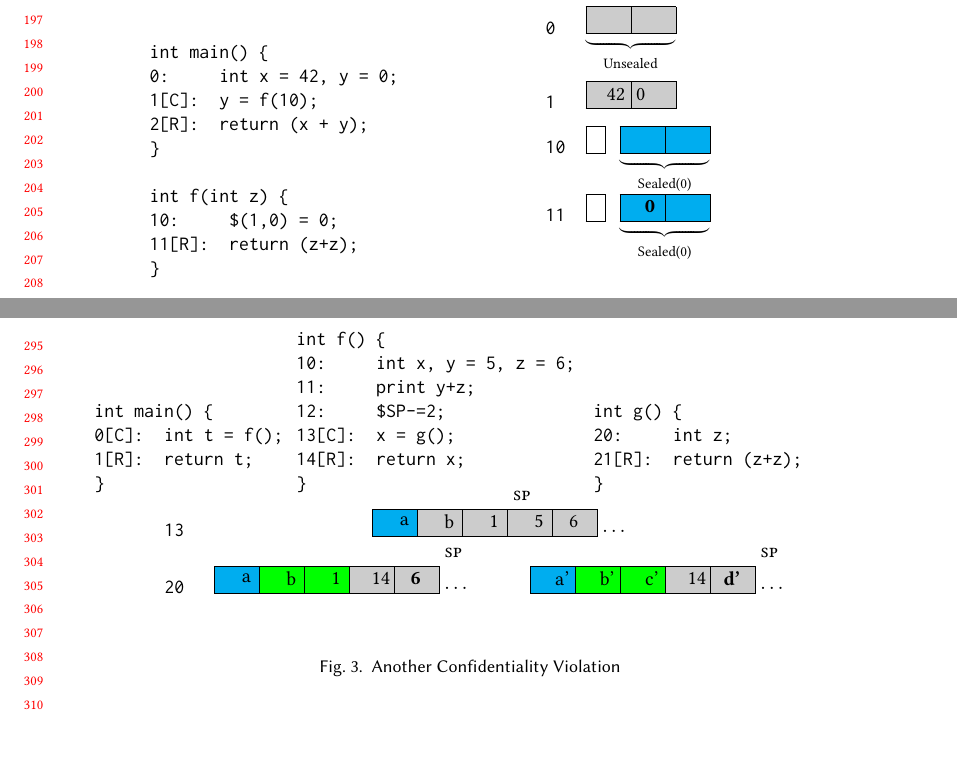
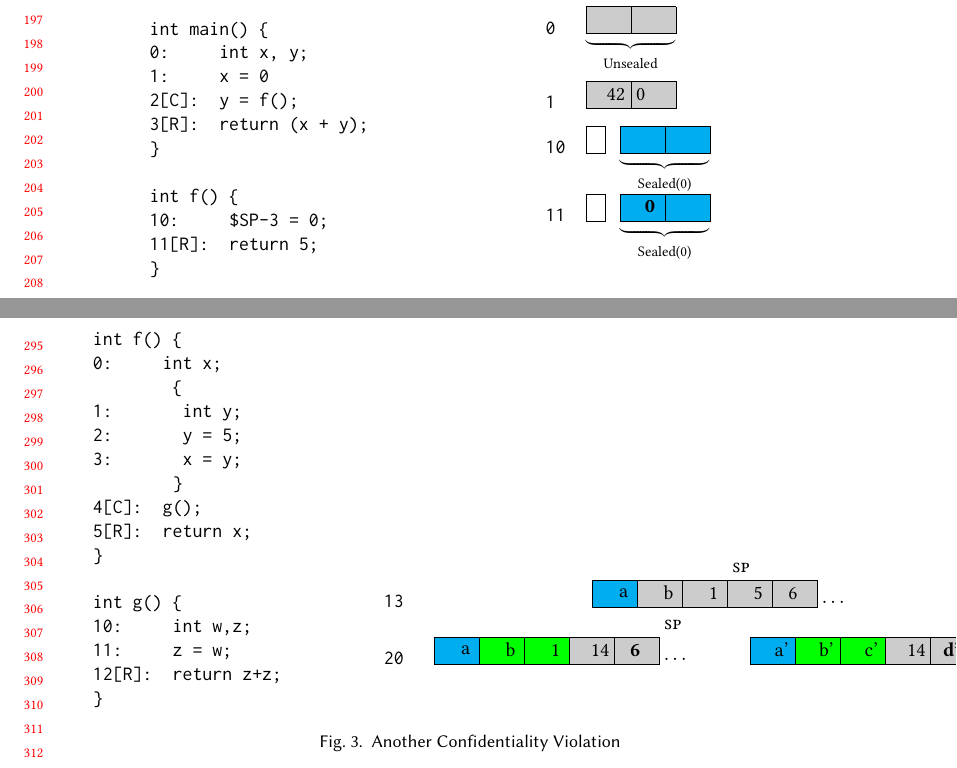
Before and after one commit to bcpierce00/interfering, a LaTeX paper (tex/main.tex): two parts of pages 5 and 7 of 24 before the commit and two parts of pages 5 and 7 of 25 after it, joined at a grey line, cut so that both start at the same text, the shorter picture padded with empty space. Compiled offline with pdfLaTeX.

Commit message:
Some changes to text that will be useful.

```diff
--- a/tex/main.tex
+++ b/tex/main.tex
@@ -745,14 +745,15 @@ ordinary machine state and policy state is very natural in this setting.
 \begin{subfigure}{.4\textwidth}
 \begin{verbatim}
 int main() {
-0:     int x = 42, y = 0;
-1[C]:  y = f(10);
-2[R]:  return (x + y);
+0:     int x, y;
+1:     x = 0
+2[C]:  y = f();
+3[R]:  return (x + y);
 }
 
-int f(int z) {
-10:     $(1,0) = 0;
-11[R]:  return (z+z);
+int f() {
+10:     $SP-3 = 0;
+11[R]:  return 5;
 }
 \end{verbatim}
 \end{subfigure}
@@ -980,35 +982,27 @@ local state encapsulation.
 
 \begin{figure}
 
-\begin{subfigure}{.25\textwidth}
+\begin{subfigure}{.35\textwidth}
 \begin{verbatim}
-int main() {
-0[C]:  int t = f();
-1[R]:  return t;
+int f() {
+0:     int x;
+        {
+1:       int y;
+2:       y = 5;
+3:       x = y;
+        }
+4[C]:  g();
+5[R]:  return x;
+}
+
+int g() {
+10:     int w,z;
+11:     z = w;
+12[R]:  return z+z;
 }
 \end{verbatim}
 \end{subfigure}
-\begin{subfigure}{.37\textwidth}
-\begin{verbatim}
-int f() {
-10:     int x, y = 5, z = 6;
-11:     print y+z;
-12:     $SP-=2;
-13[C]:  x = g();
-14[R]:  return x;
-}
-\end{verbatim}
-\end{subfigure}
-\begin{subfigure}{.32\textwidth}
-\begin{verbatim}
-int g() {
-20:     int z;
-21[R]:  return (z+z);
-}
-\end{verbatim}
-\end{subfigure}
-
-\begin{subfigure}{.8\textwidth}
+\begin{subfigure}{.6\textwidth}
 \begin{center}
 \begin{tabular}{l l l}
   {\tt 13} &
```
Also changed, not shown: tex/main.tex (7 more changed lines).
